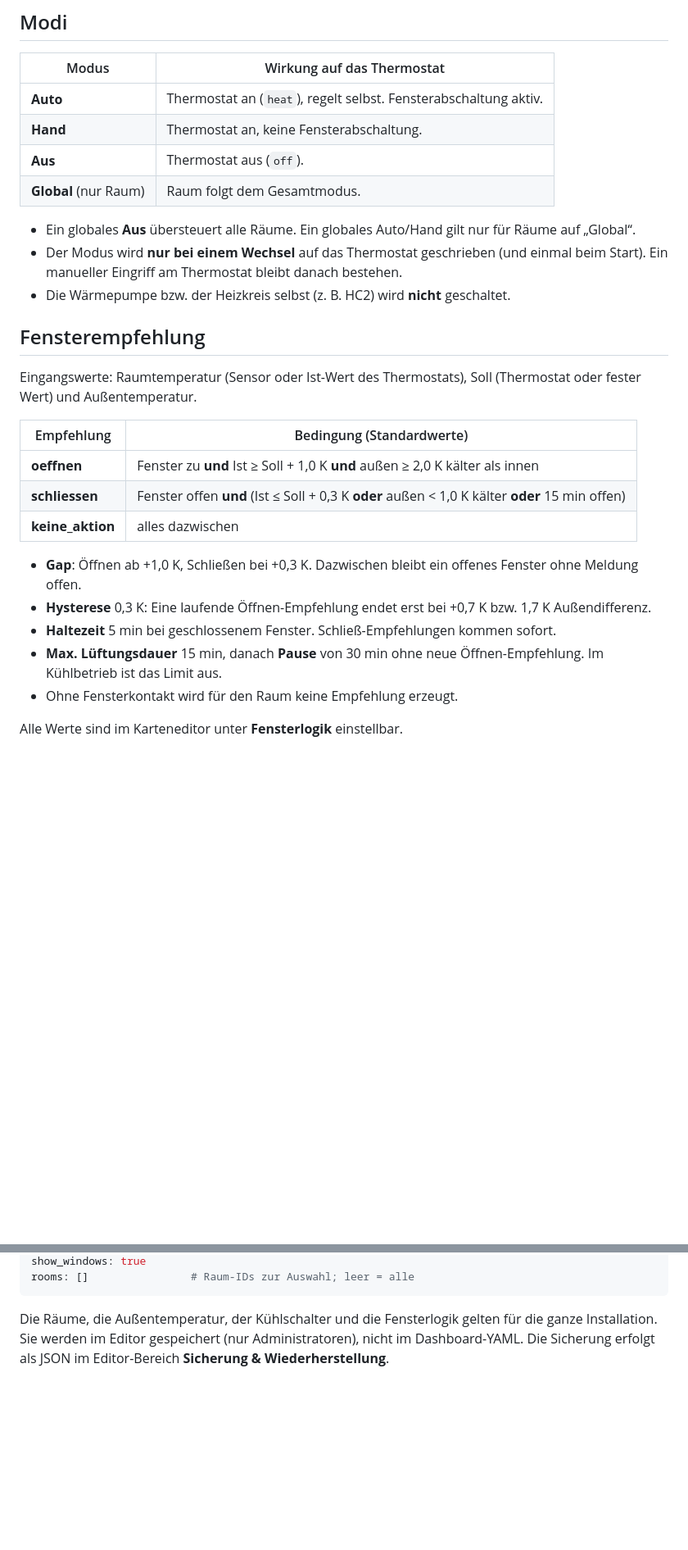
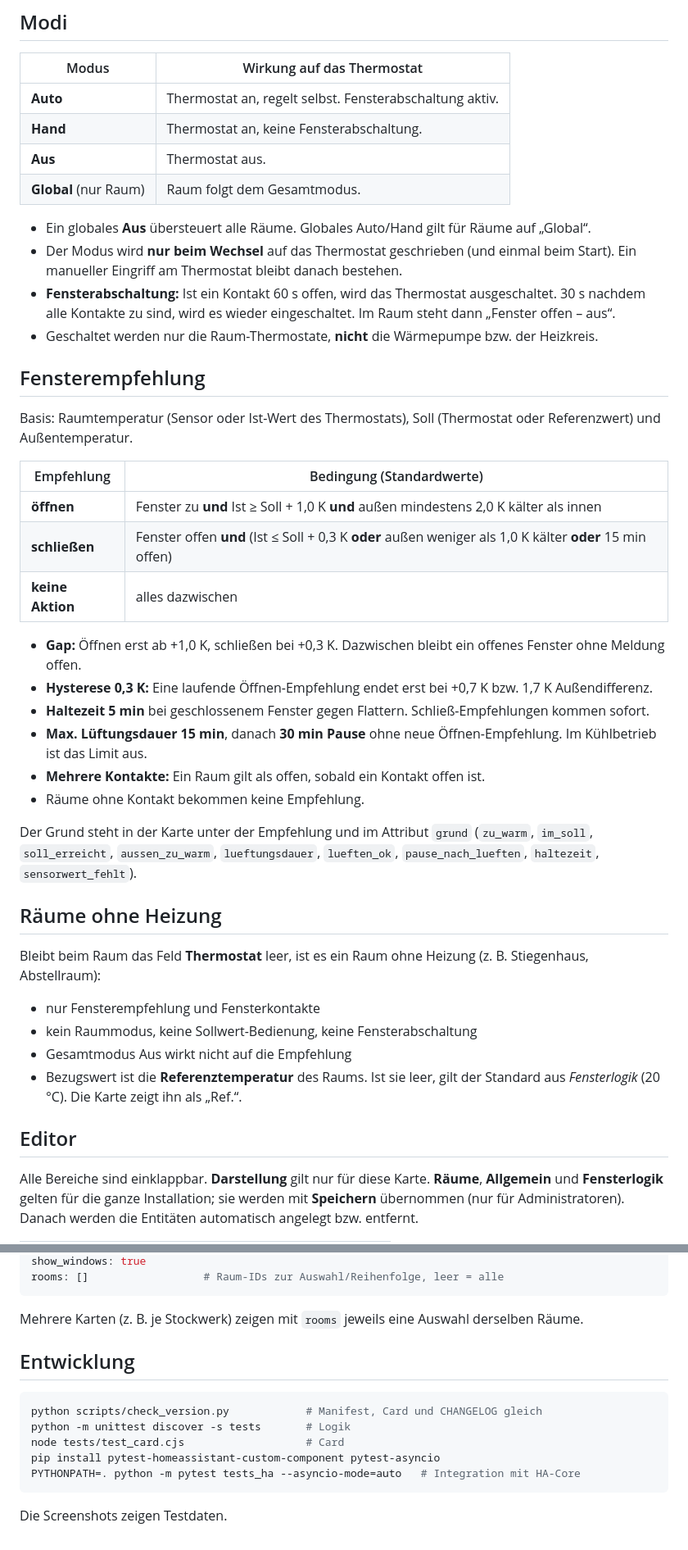
Before and after one commit to smartify-your-home/smartify-heating, a Markdown page: README.md, 2 parts joined by grey strips. Shown at 82% size. Drawn GitHub-style; blank space fills up the shorter version.

````diff
--- a/README.md
+++ b/README.md
@@ -22,29 +55,45 @@ Die Logik läuft im Backend und arbeitet damit auch ohne geöffnetes Dashboard.
 
 | Modus | Wirkung auf das Thermostat |
 |---|---|
-| **Auto** | Thermostat an (`heat`), regelt selbst. Fensterabschaltung aktiv. |
+| **Auto** | Thermostat an, regelt selbst. Fensterabschaltung aktiv. |
 | **Hand** | Thermostat an, keine Fensterabschaltung. |
-| **Aus** | Thermostat aus (`off`). |
+| **Aus** | Thermostat aus. |
 | **Global** (nur Raum) | Raum folgt dem Gesamtmodus. |
 
-- Ein globales **Aus** übersteuert alle Räume. Ein globales Auto/Hand gilt nur für Räume auf „Global“.
-- Der Modus wird **nur bei einem Wechsel** auf das Thermostat geschrieben (und einmal beim Start). Ein manueller Eingriff am Thermostat bleibt danach bestehen.
-- Die Wärmepumpe bzw. der Heizkreis selbst (z. B. HC2) wird **nicht** geschaltet.
+- Ein globales **Aus** übersteuert alle Räume. Globales Auto/Hand gilt für Räume auf „Global“.
+- Der Modus wird **nur beim Wechsel** auf das Thermostat geschrieben (und einmal beim Start). Ein manueller Eingriff am Thermostat bleibt danach bestehen.
+- **Fensterabschaltung:** Ist ein Kontakt 60 s offen, wird das Thermostat ausgeschaltet. 30 s nachdem alle Kontakte zu sind, wird es wieder eingeschaltet. Im Raum steht dann „Fenster offen – aus“.
+- Geschaltet werden nur die Raum-Thermostate, **nicht** die Wärmepumpe bzw. der Heizkreis.
 
 ## Fensterempfehlung
 
-Eingangswerte: Raumtemperatur (Sensor oder Ist-Wert des Thermostats), Soll (Thermostat oder fester Wert) und Außentemperatur.
+Basis: Raumtemperatur (Sensor oder Ist-Wert des Thermostats), Soll (Thermostat oder Referenzwert) und Außentemperatur.
 
 | Empfehlung | Bedingung (Standardwerte) |
 |---|---|
-| **oeffnen** | Fenster zu **und** Ist ≥ Soll + 1,0 K **und** außen ≥ 2,0 K kälter als innen |
-| **schliessen** | Fenster offen **und** (Ist ≤ Soll + 0,3 K **oder** außen < 1,0 K kälter **oder** 15 min offen) |
-| **keine_aktion** | alles dazwischen |
+| **öffnen** | Fenster zu **und** Ist ≥ Soll + 1,0 K **und** außen mindestens 2,0 K kälter als innen |
+| **schließen** | Fenster offen **und** (Ist ≤ Soll + 0,3 K **oder** außen weniger als 1,0 K kälter **oder** 15 min offen) |
+| **keine Aktion** | alles dazwischen |
 
-- **Gap**: Öffnen ab +1,0 K, Schließen bei +0,3 K. Dazwischen bleibt ein offenes Fenster ohne Meldung offen.
-- **Hysterese** 0,3 K: Eine laufende Öffnen-Empfehlung endet erst bei +0,7 K bzw. 1,7 K Außendifferenz.
-- **Haltezeit** 5 min bei geschlossenem Fenster. Schließ-Empfehlungen kommen sofort.
-- **Max. Lüftungsdauer** 15 min, danach **Pause** von 30 min ohne neue Öffnen-Empfehlung. Im Kühlbetrieb ist das Limit aus.
-- Ohne Fensterkontakt wird für den Raum keine Empfehlung erzeugt.
+- **Gap:** Öffnen erst ab +1,0 K, schließen bei +0,3 K. Dazwischen bleibt ein offenes Fenster ohne Meldung offen.
+- **Hysterese 0,3 K:** Eine laufende Öffnen-Empfehlung endet erst bei +0,7 K bzw. 1,7 K Außendifferenz.
+- **Haltezeit 5 min** bei geschlossenem Fenster gegen Flattern. Schließ-Empfehlungen kommen sofort.
+- **Max. Lüftungsdauer 15 min**, danach **30 min Pause** ohne neue Öffnen-Empfehlung. Im Kühlbetrieb ist das Limit aus.
+- **Mehrere Kontakte:** Ein Raum gilt als offen, sobald ein Kontakt offen ist.
+- Räume ohne Kontakt bekommen keine Empfehlung.
 
-Alle Werte sind im Karteneditor unter **Fensterlogik** einstellbar.
+Der Grund steht in der Karte unter der Empfehlung und im Attribut `grund` (`zu_warm`, `im_soll`, `soll_erreicht`, `aussen_zu_warm`, `lueftungsdauer`, `lueften_ok`, `pause_nach_lueften`, `haltezeit`, `sensorwert_fehlt`).
+
+## Räume ohne Heizung
+
+Bleibt beim Raum das Feld **Thermostat** leer, ist es ein Raum ohne Heizung (z. B. Stiegenhaus, Abstellraum):
+
+- nur Fensterempfehlung und Fensterkontakte
+- kein Raummodus, keine Sollwert-Bedienung, keine Fensterabschaltung
+- Gesamtmodus Aus wirkt nicht auf die Empfehlung
+- Bezugswert ist die **Referenztemperatur** des Raums. Ist sie leer, gilt der Standard aus *Fensterlogik* (20 °C). Die Karte zeigt ihn als „Ref.“.
+
+## Editor
+
+Alle Bereiche sind einklappbar. **Darstellung** gilt nur für diese Karte. **Räume**, **Allgemein** und **Fensterlogik** gelten für die ganze Installation; sie werden mit **Speichern** übernommen (nur für Administratoren). Danach werden die Entitäten automatisch angelegt bzw. entfernt.
+
@@ -82,5 +158,17 @@ hide_no_action: false
 show_windows: true
-rooms: []                # Raum-IDs zur Auswahl; leer = alle
+rooms: []                  # Raum-IDs zur Auswahl/Reihenfolge, leer = alle
 ```
 
-Die Räume, die Außentemperatur, der Kühlschalter und die Fensterlogik gelten für die ganze Installation. Sie werden im Editor gespeichert (nur Administratoren), nicht im Dashboard-YAML. Die Sicherung erfolgt als JSON im Editor-Bereich **Sicherung & Wiederherstellung**.
+Mehrere Karten (z. B. je Stockwerk) zeigen mit `rooms` jeweils eine Auswahl derselben Räume.
+
+## Entwicklung
+
+```bash
+python scripts/check_version.py            # Manifest, Card und CHANGELOG gleich
+python -m unittest discover -s tests       # Logik
+node tests/test_card.cjs                   # Card
+pip install pytest-homeassistant-custom-component pytest-asyncio
+PYTHONPATH=. python -m pytest tests_ha --asyncio-mode=auto   # Integration mit HA-Core
+```
+
+Die Screenshots zeigen Testdaten.
````
Also changed, not shown: other parts of README.md (+83 -23 lines), CHANGELOG.md (+1 -0 lines), docs/images/collapsed.png (added), docs/images/editor-logic.png (added), docs/images/editor-rooms.png (added), docs/images/mobile.png (added), docs/images/overview-dark.png (added), docs/images/overview.png (added), 6 other files.
